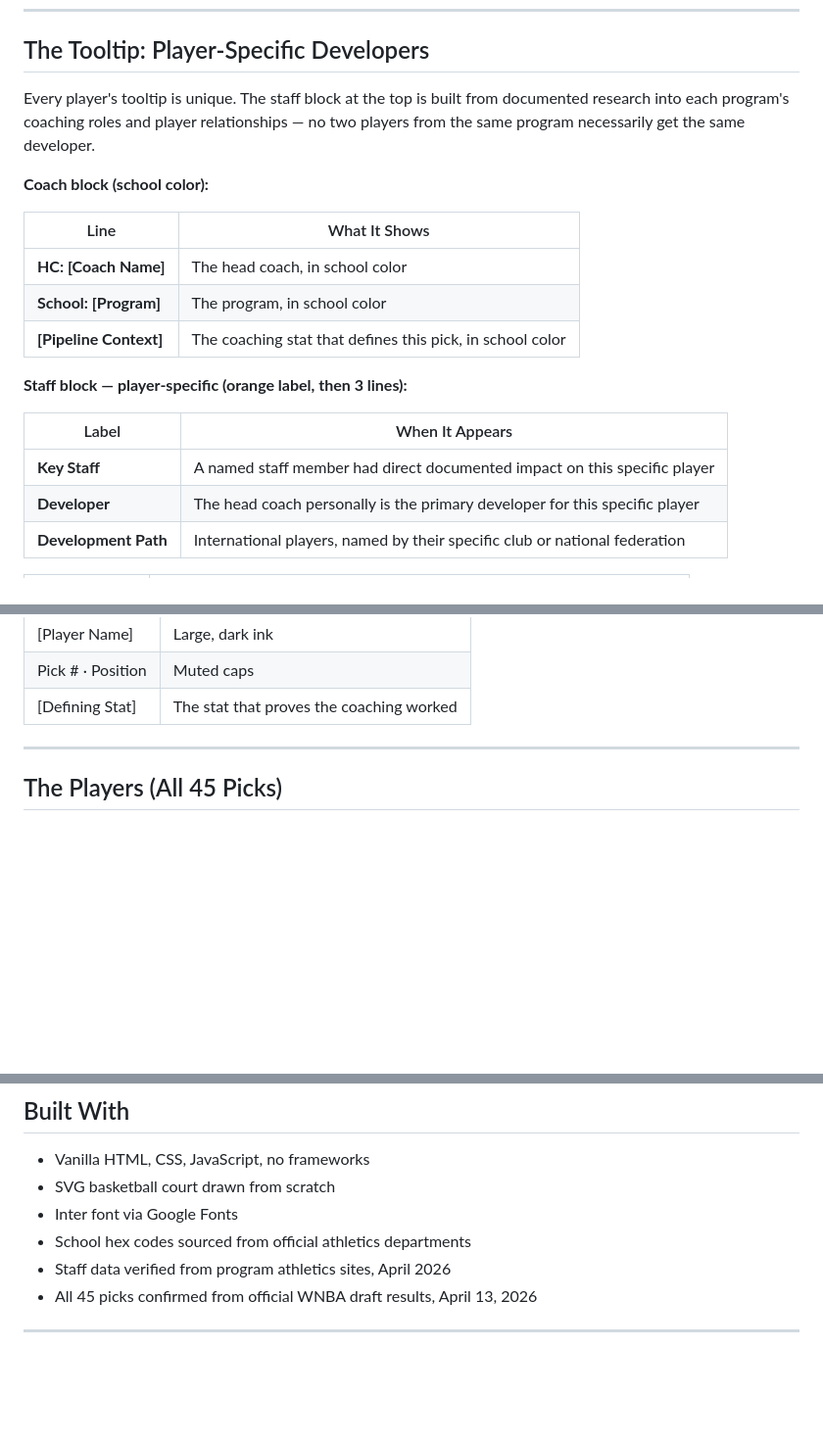
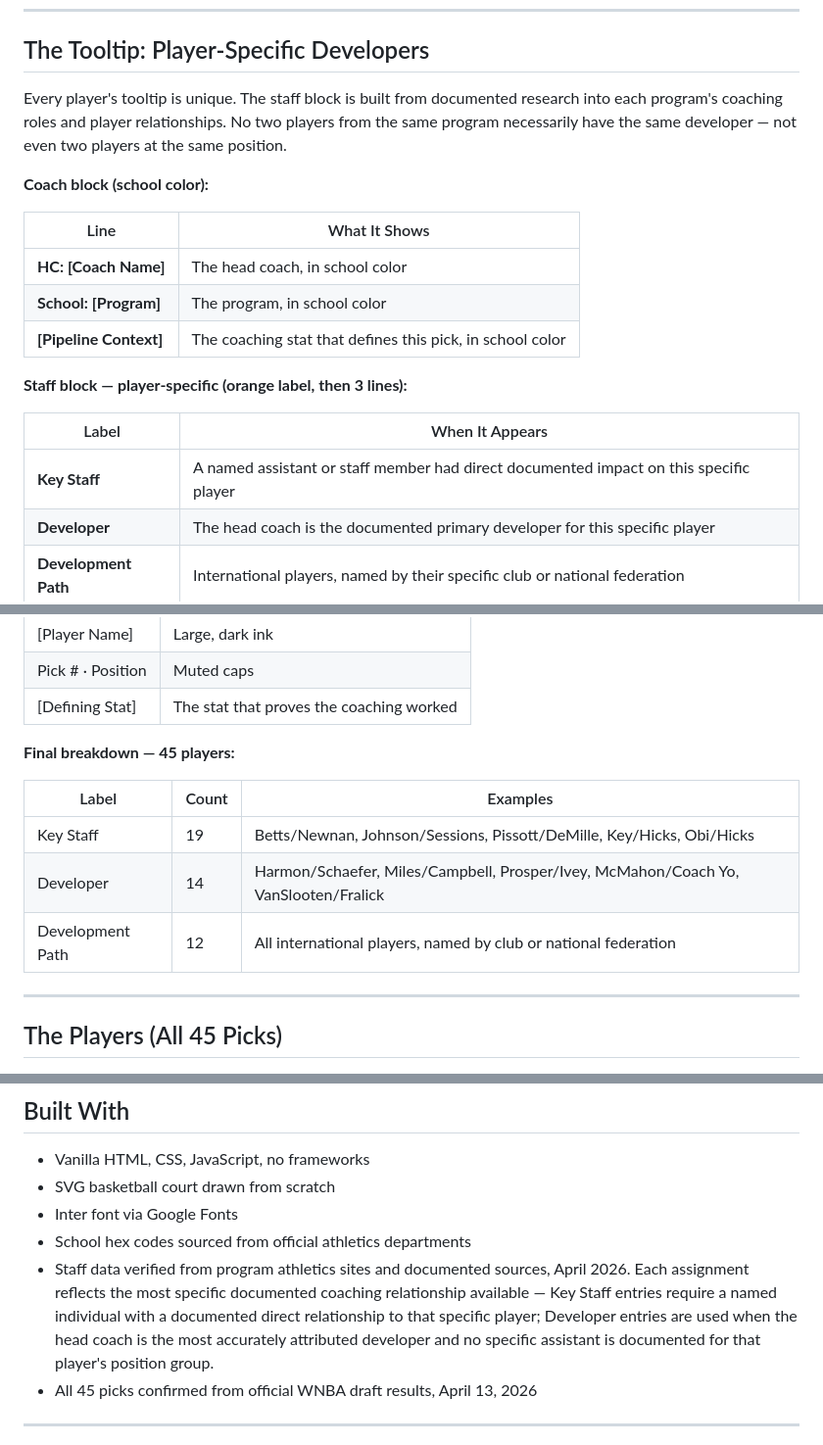
Before and after one commit to theblacktechie/WNBA-2026-Draft, a Markdown page: README.md, 3 parts joined by grey strips. Shown at 98% size. Drawn GitHub-style; blank space fills up the shorter version.

```diff
--- a/README.md
+++ b/README.md
@@ -39,7 +39,7 @@ Live at **[theblacktechie.github.io/wnba-draft-coach-tree](https://theblacktechi
 
 ## The Tooltip: Player-Specific Developers
 
-Every player's tooltip is unique. The staff block at the top is built from documented research into each program's coaching roles and player relationships — no two players from the same program necessarily get the same developer.
+Every player's tooltip is unique. The staff block is built from documented research into each program's coaching roles and player relationships. No two players from the same program necessarily have the same developer — not even two players at the same position.
 
 **Coach block (school color):**
 
@@ -53,8 +53,8 @@ Every player's tooltip is unique. The staff block at the top is built from docum
 
 | Label | When It Appears |
 |-------|----------------|
-| **Key Staff** | A named staff member had direct documented impact on this specific player |
-| **Developer** | The head coach personally is the primary developer for this specific player |
+| **Key Staff** | A named assistant or staff member had direct documented impact on this specific player |
+| **Developer** | The head coach is the documented primary developer for this specific player |
 | **Development Path** | International players, named by their specific club or national federation |
 
 | Line | What It Shows |
@@ -71,6 +71,14 @@ Every player's tooltip is unique. The staff block at the top is built from docum
 | [Player Name] | Large, dark ink |
 | Pick # · Position | Muted caps |
 | [Defining Stat] | The stat that proves the coaching worked |
+
+**Final breakdown — 45 players:**
+
+| Label | Count | Examples |
+|-------|-------|---------|
+| Key Staff | 19 | Betts/Newnan, Johnson/Sessions, Pissott/DeMille, Key/Hicks, Obi/Hicks |
+| Developer | 14 | Harmon/Schaefer, Miles/Campbell, Prosper/Ivey, McMahon/Coach Yo, VanSlooten/Fralick |
+| Development Path | 12 | All international players, named by club or national federation |
 
 ---
 
@@ -204,7 +212,7 @@ The coach tree doesn't end at graduation.
 - SVG basketball court drawn from scratch
 - Inter font via Google Fonts
 - School hex codes sourced from official athletics departments
-- Staff data verified from program athletics sites, April 2026
+- Staff data verified from program athletics sites and documented sources, April 2026. Each assignment reflects the most specific documented coaching relationship available — Key Staff entries require a named individual with a documented direct relationship to that specific player; Developer entries are used when the head coach is the most accurately attributed developer and no specific assistant is documented for that player's position group.
 - All 45 picks confirmed from official WNBA draft results, April 13, 2026
 
 ---
```
